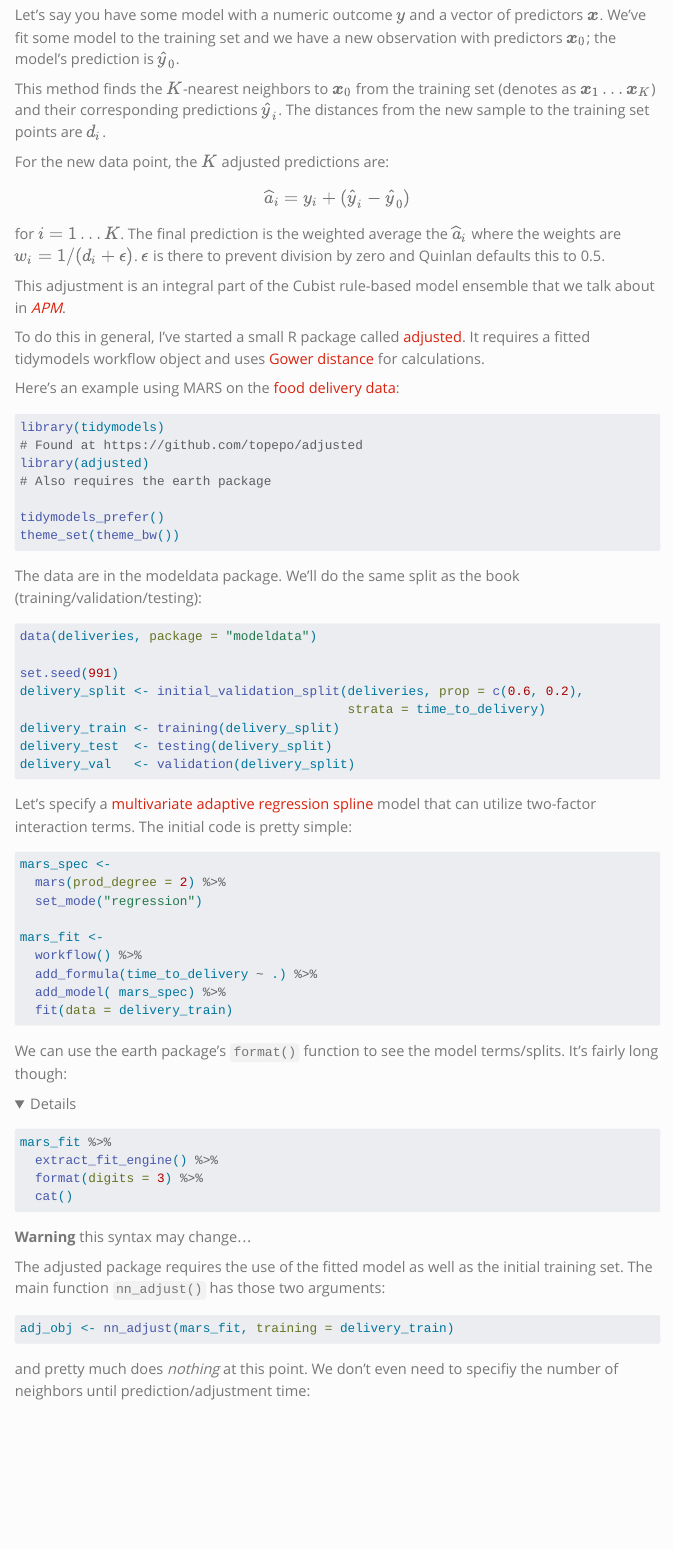
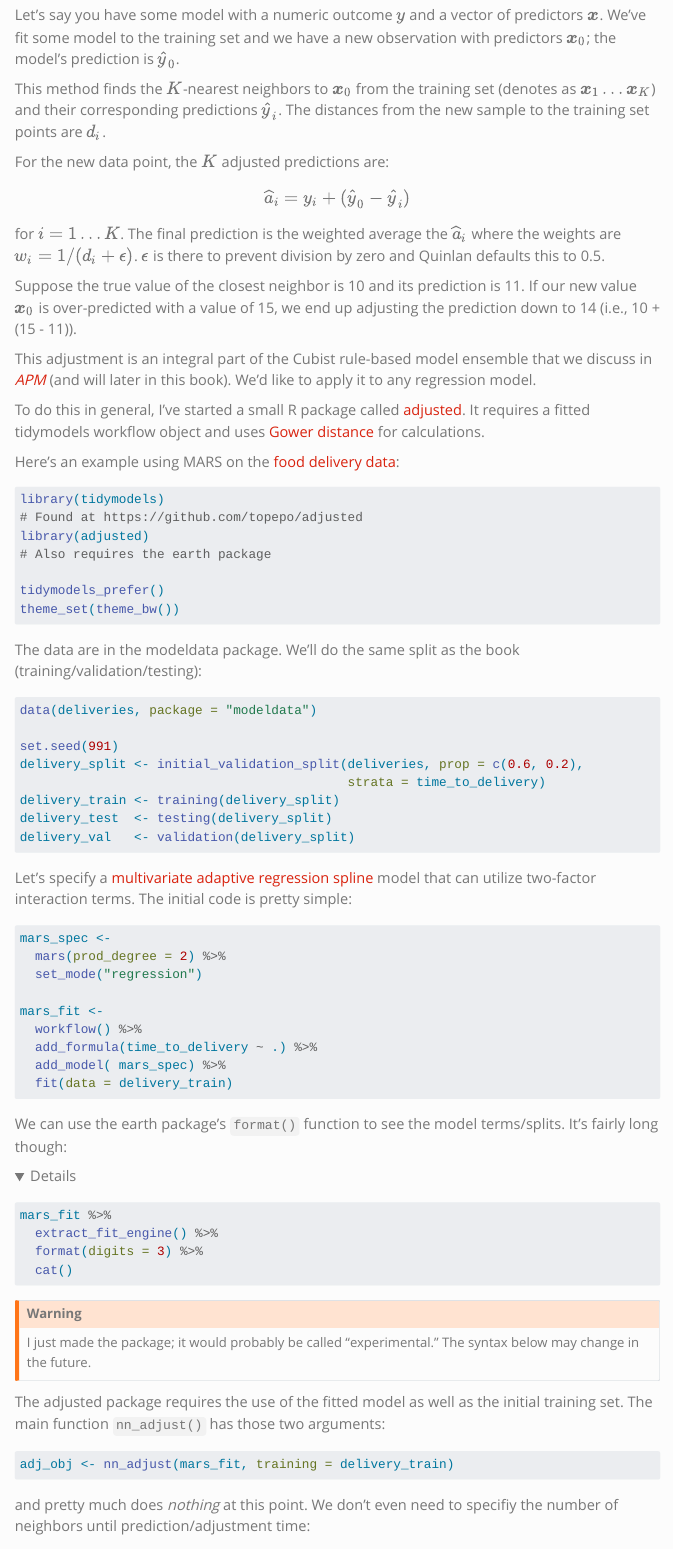
Before and after one commit to aml4td/blog, a Quarto document (posts/post-hoc-nearest-neighbors-prediction-adjustments/index.qmd): the page in a window 1100 px wide, from 250 px down. Rendered offline with R 4.5, knitr and Pandoc in place of Quarto, with nearby package versions; the code chunks are not run, so their results and figures are left out; folded parts are opened; menus at the side of the page are left out.

Commit message:
various updates

```diff
--- a/posts/post-hoc-nearest-neighbors-prediction-adjustments/index.qmd
+++ b/posts/post-hoc-nearest-neighbors-prediction-adjustments/index.qmd
@@ -6,6 +6,7 @@ categories:
   - post-processing
   - nearest neighbors
   - regression
+  - tidymodels
 ---
 
 <hr>
@@ -19,12 +20,14 @@ This method finds the $K$-nearest neighbors to $\boldsymbol{x}_0$ from the train
 For the new data point, the $K$ adjusted predictions are:
 
 $$
-\widehat{a}_i = y_i + (\widehat{y}_i - \widehat{y}_0)
+\widehat{a}_i = y_i + (\widehat{y}_0 - \widehat{y}_i)
 $$
 
 for $i=1\ldots K$.  The final prediction is the weighted average the $\widehat{a}_i$ where the weights are $w_i = 1 / (d_i + \epsilon)$. $\epsilon$ is there to prevent division by zero and Quinlan defaults this to 0.5.
 
-This adjustment is an integral part of the Cubist rule-based model ensemble that we talk about in [_APM_](http://appliedpredictivemodeling.com/).
+Suppose the true value of the closest neighbor is 10 and its prediction is 11. If our new value $\boldsymbol{x}_0$ is over-predicted with a value of 15, we end up adjusting the prediction down to 14 (i.e., 10 + (15 - 11)).
+
+This adjustment is an integral part of the Cubist rule-based model ensemble that we discuss in [_APM_](http://appliedpredictivemodeling.com/) (and will later in this book).  We'd like to apply it to any regression model.
 
 To do this in general, I've started a small R package called [adjusted](https://topepo.github.io/adjusted/). It requires a fitted tidymodels workflow object and uses [Gower distance](https://scholar.google.com/scholar?hl=en&as_sdt=0%2C7&q=Some+distance+properties+of+latent+root+and+vector+methods+used+in+multivariate+analysis&btnG=) for calculations.
 
@@ -87,7 +91,11 @@ mars_fit %>%
 
 </details>
 
-**Warning** this syntax may change...
+
+::: {.callout-warning}
+I just made the package; it would probably be called “experimental.” The syntax below may change in the future.
+:::
+
 
 The adjusted package requires the use of the fitted model as well as the initial training set. The main function `nn_adjust()` has those two arguments:
 
```
Also changed, not shown: docs/search.json, posts/post-hoc-nearest-neighbors-prediction-adjustments/index.qmd (8 more changed lines), 6 other files.
